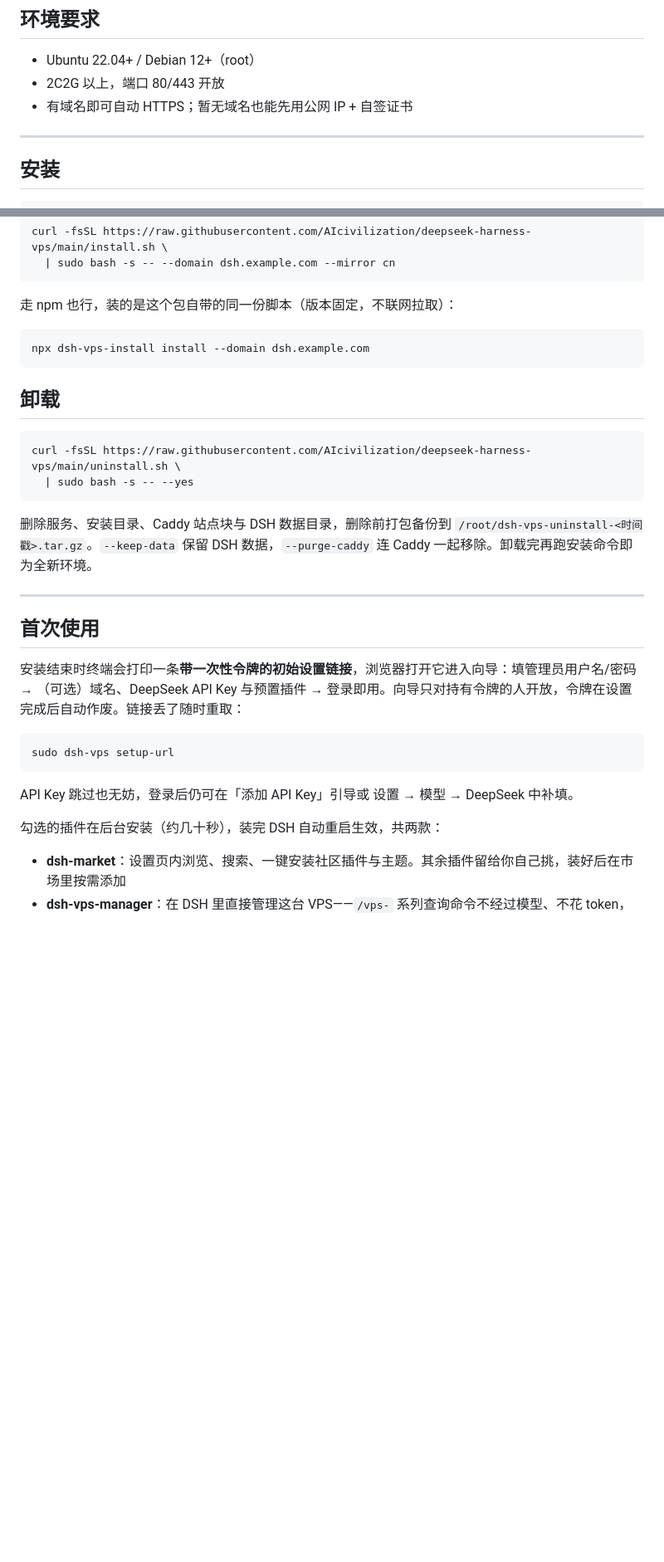
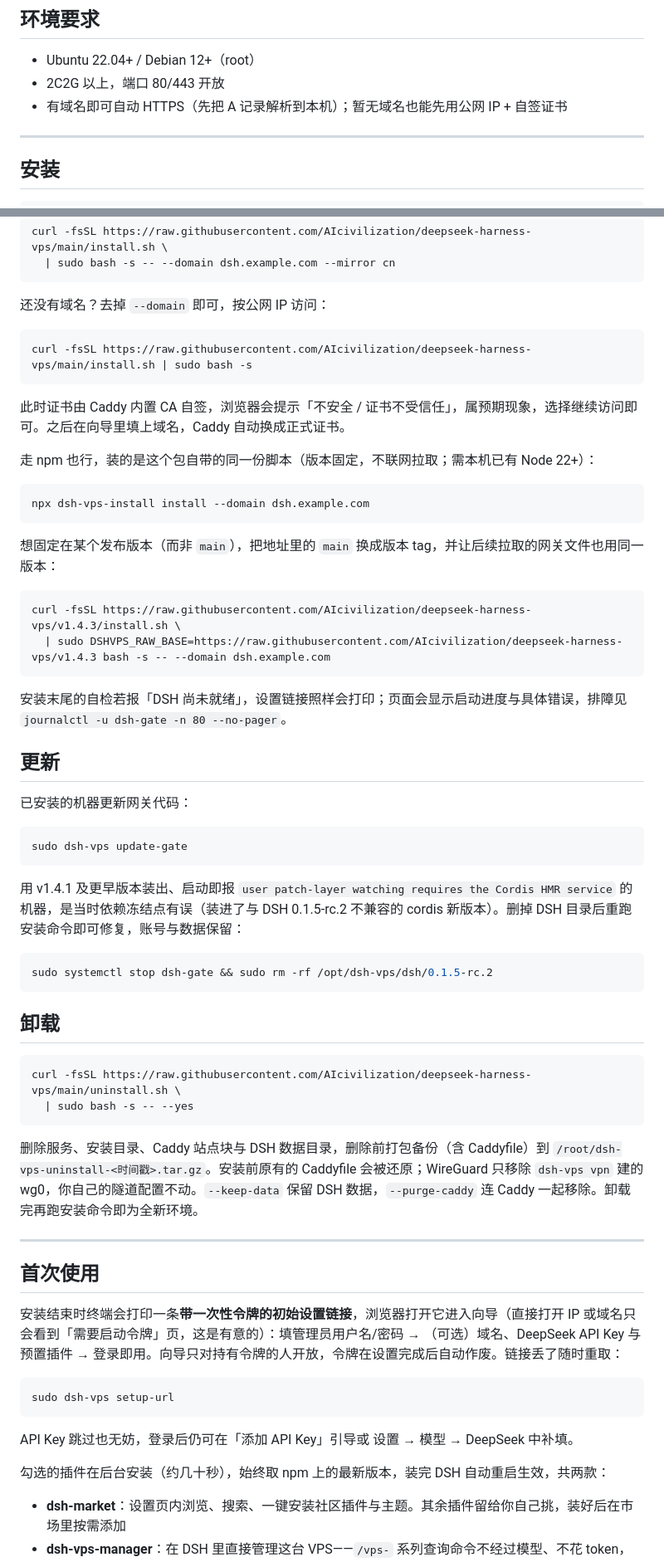
Before and after one commit to AIcivilization/deepseek-harness-vps, a Markdown page: README.md, 2 parts joined by grey strips. Shown at 83% size. Drawn GitHub-style; blank space fills up the shorter version.

````diff
--- a/README.md
+++ b/README.md
@@ -85,7 +85,7 @@ dsh-vps puts a zero-dependency login gateway (dsh-gate) in front of DSH: public
 
 - Ubuntu 22.04+ / Debian 12+（root）
 - 2C2G 以上，端口 80/443 开放
-- 有域名即可自动 HTTPS；暂无域名也能先用公网 IP + 自签证书
+- 有域名即可自动 HTTPS（先把 A 记录解析到本机）；暂无域名也能先用公网 IP + 自签证书
 
 ---
 
@@ -103,10 +103,41 @@ curl -fsSL https://raw.githubusercontent.com/AIcivilization/deepseek-harness-vps
   | sudo bash -s -- --domain dsh.example.com --mirror cn
 ```
 
-走 npm 也行，装的是这个包自带的同一份脚本（版本固定，不联网拉取）：
+还没有域名？去掉 `--domain` 即可，按公网 IP 访问：
+
+```bash
+curl -fsSL https://raw.githubusercontent.com/AIcivilization/deepseek-harness-vps/main/install.sh | sudo bash -s
+```
+
+此时证书由 Caddy 内置 CA 自签，浏览器会提示「不安全 / 证书不受信任」，属预期现象，选择继续访问即可。之后在向导里填上域名，Caddy 自动换成正式证书。
+
+走 npm 也行，装的是这个包自带的同一份脚本（版本固定，不联网拉取；需本机已有 Node 22+）：
 
 ```bash
 npx dsh-vps-install install --domain dsh.example.com
+```
+
+想固定在某个发布版本（而非 `main`），把地址里的 `main` 换成版本 tag，并让后续拉取的网关文件也用同一版本：
+
+```bash
+curl -fsSL https://raw.githubusercontent.com/AIcivilization/deepseek-harness-vps/v1.4.3/install.sh \
+  | sudo DSHVPS_RAW_BASE=https://raw.githubusercontent.com/AIcivilization/deepseek-harness-vps/v1.4.3 bash -s -- --domain dsh.example.com
+```
+
+安装末尾的自检若报「DSH 尚未就绪」，设置链接照样会打印；页面会显示启动进度与具体错误，排障见 `journalctl -u dsh-gate -n 80 --no-pager`。
+
+## 更新
+
+已安装的机器更新网关代码：
+
+```bash
+sudo dsh-vps update-gate
+```
+
+用 v1.4.1 及更早版本装出、启动即报 `user patch-layer watching requires the Cordis HMR service` 的机器，是当时依赖冻结点有误（装进了与 DSH 0.1.5-rc.2 不兼容的 cordis 新版本）。删掉 DSH 目录后重跑安装命令即可修复，账号与数据保留：
+
+```bash
+sudo systemctl stop dsh-gate && sudo rm -rf /opt/dsh-vps/dsh/0.1.5-rc.2
 ```
 
 ## 卸载
@@ -116,13 +147,13 @@ curl -fsSL https://raw.githubusercontent.com/AIcivilization/deepseek-harness-vps
   | sudo bash -s -- --yes
 ```
 
-删除服务、安装目录、Caddy 站点块与 DSH 数据目录，删除前打包备份到 `/root/dsh-vps-uninstall-<时间戳>.tar.gz`。`--keep-data` 保留 DSH 数据，`--purge-caddy` 连 Caddy 一起移除。卸载完再跑安装命令即为全新环境。
+删除服务、安装目录、Caddy 站点块与 DSH 数据目录，删除前打包备份（含 Caddyfile）到 `/root/dsh-vps-uninstall-<时间戳>.tar.gz`。安装前原有的 Caddyfile 会被还原；WireGuard 只移除 `dsh-vps vpn` 建的 wg0，你自己的隧道配置不动。`--keep-data` 保留 DSH 数据，`--purge-caddy` 连 Caddy 一起移除。卸载完再跑安装命令即为全新环境。
 
 ---
 
 ## 首次使用
 
-安装结束时终端会打印一条**带一次性令牌的初始设置链接**，浏览器打开它进入向导：填管理员用户名/密码 → （可选）域名、DeepSeek API Key 与预置插件 → 登录即用。向导只对持有令牌的人开放，令牌在设置完成后自动作废。链接丢了随时重取：
+安装结束时终端会打印一条**带一次性令牌的初始设置链接**，浏览器打开它进入向导（直接打开 IP 或域名只会看到「需要启动令牌」页，这是有意的）：填管理员用户名/密码 → （可选）域名、DeepSeek API Key 与预置插件 → 登录即用。向导只对持有令牌的人开放，令牌在设置完成后自动作废。链接丢了随时重取：
 
 ```bash
 sudo dsh-vps setup-url
@@ -130,7 +161,7 @@ sudo dsh-vps setup-url
 
 API Key 跳过也无妨，登录后仍可在「添加 API Key」引导或 设置 → 模型 → DeepSeek 中补填。
 
-勾选的插件在后台安装（约几十秒），装完 DSH 自动重启生效，共两款：
+勾选的插件在后台安装（约几十秒），始终取 npm 上的最新版本，装完 DSH 自动重启生效，共两款：
 
 - **dsh-market**：设置页内浏览、搜索、一键安装社区插件与主题。其余插件留给你自己挑，装好后在市场里按需添加
 - **dsh-vps-manager**：在 DSH 里直接管理这台 VPS——`/vps-` 系列查询命令不经过模型、不花 token，对话内嵌终端，AI 操作按风险分级确认，另有运维菜谱库。需在 设置 → VPS Manager 中添加本机（SSH 密钥登录）
````
Also changed, not shown: other parts of README.md (+1 -1 lines), README.en.md (+37 -6 lines).
